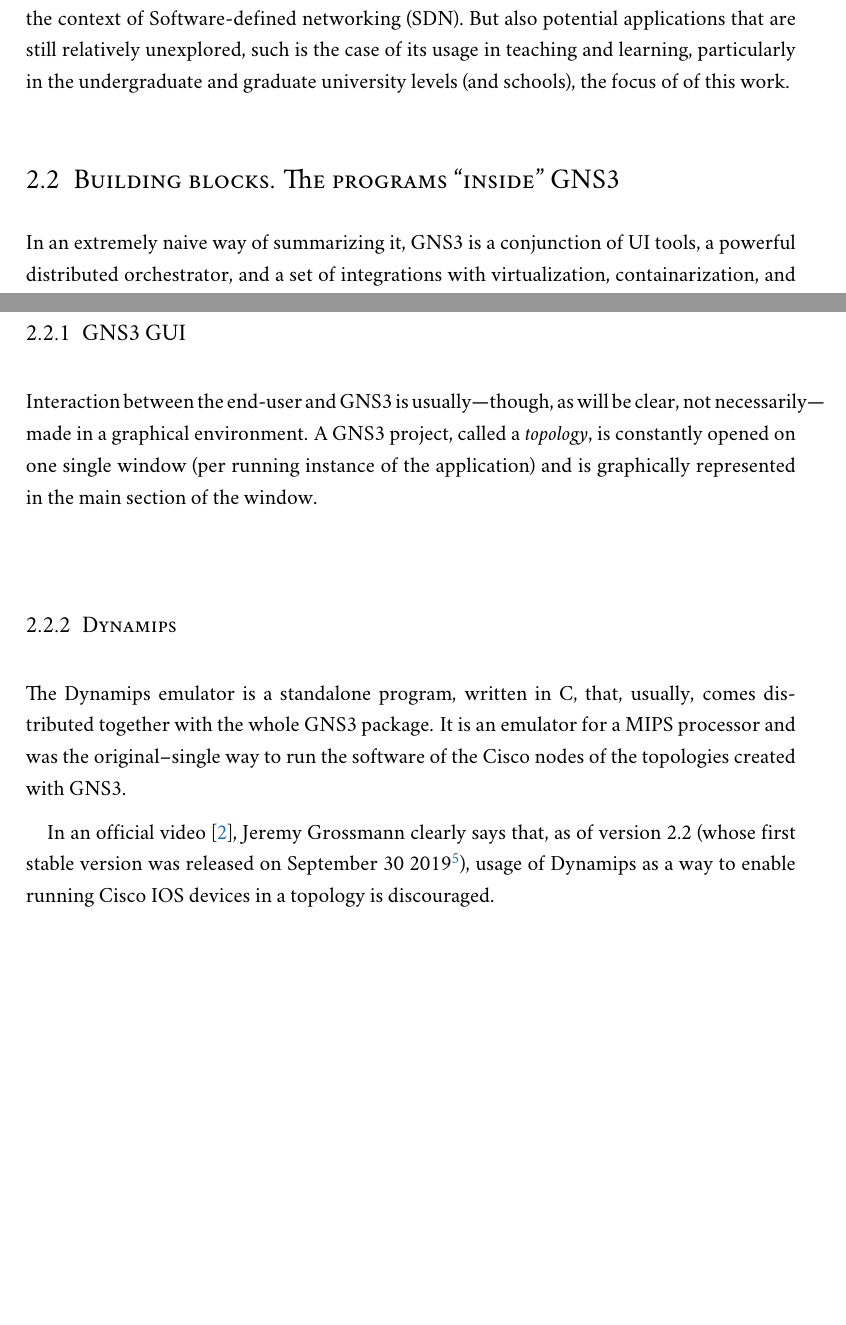
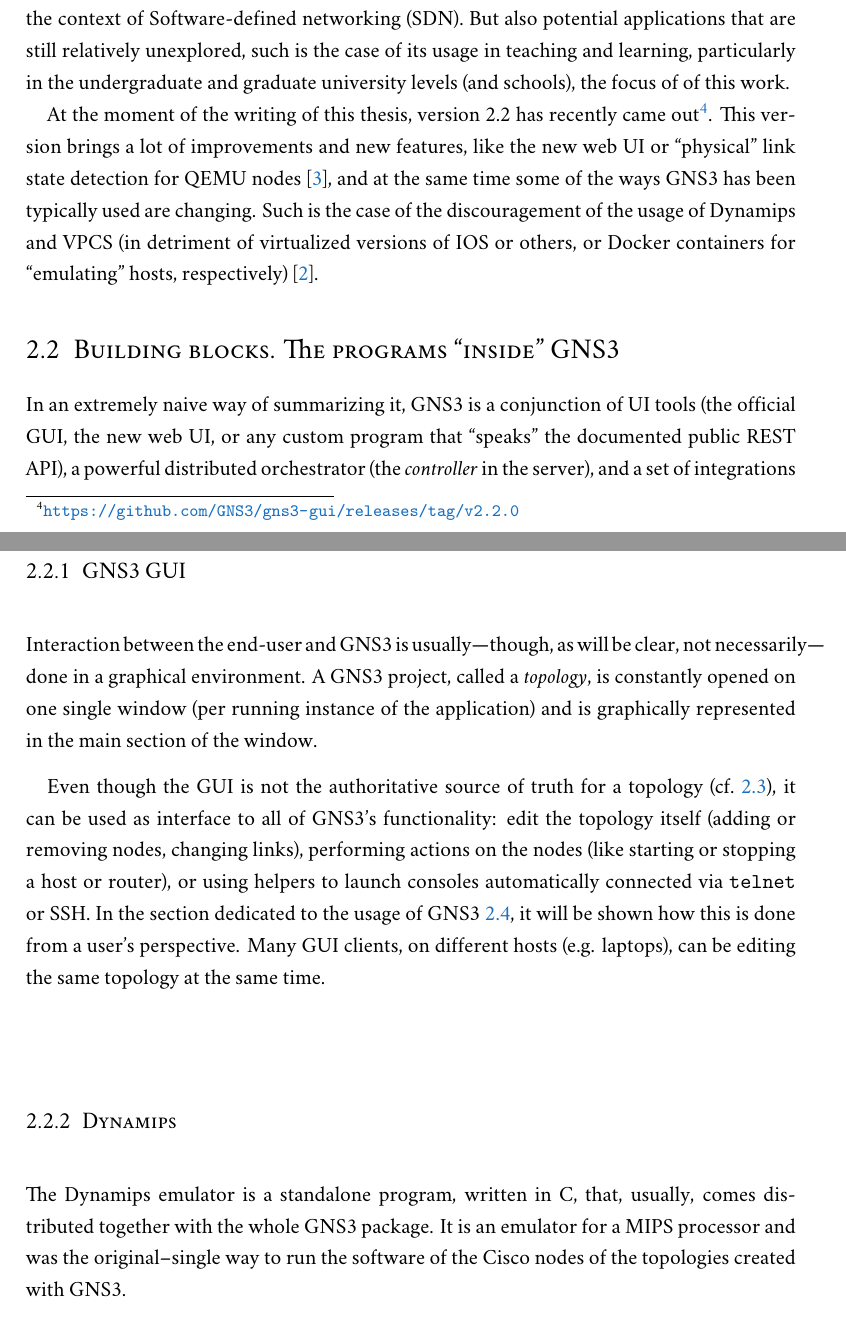
Before and after one commit to ruiccarvalho/Thesis, a LaTeX thesis (Thesis.tex, which reads Sources/Gns3/Gns3.tex): two parts of pages 10 and 12 of 19, joined at a grey line, cut so that both start at the same text, the shorter picture padded with empty space. Compiled offline with XeLaTeX; a missing font is replaced by an installed copy or a similar font.

Commit message:
Add some stuff

```diff
--- a/Sources/Gns3/Gns3.tex
+++ b/Sources/Gns3/Gns3.tex
@@ -27,10 +27,15 @@
 In the industry, GNS3 naturally can come handy as a tool to prototype and test a topology for a real organization network, in the context of the practice of a network professional. But also, in the age of the DevOps philosophy---a set of practices and methodologies/philosophies for faster delivery of applications and services---, of which \emph{infrastructure as code} is one of the culprits~\cite{awswhatisdevops}, it can be of value for software engineers to test distributed applications that depend on certain network behaviors. Use cases related to cybersecurity are abundant (one kind of node that is available to add to GNS3 \emph{topologies} are firewalls), as well as for usage in the context of \gls{SDN}.
 But also potential applications that are still relatively unexplored, such is the case of its usage in teaching and learning, particularly in the undergraduate and graduate university levels (and schools), the focus of of this work.
 
+At the moment of the writing of this thesis, version 2.2 has recently came out\footnote{\url{https://github.com/GNS3/gns3-gui/releases/tag/v2.2.0}}.
+This version brings a lot of improvements and new features, like the new web UI or ``physical'' link state detection for QEMU nodes~\cite{releasenotesgns3v22}, and at the same time some of the ways GNS3 has been typically used are changing.
+Such is the case of the discouragement of the usage of Dynamips and VPCS (in detriment of virtualized versions of IOS or others, or Docker containers for ``emulating'' hosts, respectively)~\cite{ytdynamipsvpcs}.
+
+
 \section{Building blocks. The programs ``inside'' GNS3}
 \label{sec:gns3buildingblocks}
 
-In an extremely naive way of summarizing it, GNS3 is a conjunction of UI tools, a powerful distributed orchestrator, and a set of integrations with virtualization, containarization, and emulation from ``the outside'' (i.e. that do not belong to the GNS3 project, like KVM, Docker, or QEMU) to provide a way to describe a topology of interconnected computing and routing nodes---that is, a computer network---, including firewalls and NAT devices, control their behavior and launch administrative tools (like \texttt{telnet} sessions).
+In an extremely naive way of summarizing it, GNS3 is a conjunction of UI tools (the official GUI, the new web UI, or any custom program that ``speaks'' the documented public \acrshort{REST} API), a powerful distributed orchestrator (the \emph{controller} in the server), and a set of integrations (the so-called ``compute nodes'') with virtualization, containarization, and emulation from ``the outside'' (i.e. that do not belong to the GNS3 project, like KVM, Docker, or QEMU) to provide a way to describe a topology of interconnected computing and routing nodes---that is, a computer network---, including firewalls and NAT devices, control their behavior and launch administrative tools (like \texttt{telnet} sessions). % TODO cite documentation of the REST API. Make sure we elaborate on "computes". How is so-called written - is an hyphen used?
 
 What follows is a description of what are those elements and what they do work internally.
 How they integrate with GNS3 or vice-versa, and also how they interact with each other, is described in~\ref{sec:gns3architecture}.
@@ -50,8 +55,12 @@
 \subsection{GNS3 GUI}
 \label{subsec:gns3gui}
 
-Interaction between the end-user and GNS3 is usually---though, as will be clear, not necessarily---made in a graphical environment.
+Interaction between the end-user and GNS3 is usually---though, as will be clear, not necessarily---done in a graphical environment.
 A GNS3 project, called a \emph{topology}, is constantly opened on one single window (per running instance of the application) and is graphically represented in the main section of the window.
+
+Even though the GUI is not the authoritative source of truth for a topology (cf.~\ref{sec:gns3architecture}), it can be used as interface to all of GNS3's functionality: edit the topology itself (adding or removing nodes, changing links), performing actions on the nodes (like starting or stopping a host or router), or using helpers to launch consoles automatically connected via \texttt{telnet} or SSH.
+In the section dedicated to the usage of GNS3~\ref{sec:gns3inaction}, it will be shown how this is done from a user's perspective.
+Many GUI clients, on different hosts (e.g. laptops), can be editing the same topology at the same time. % TODO try to capture screenshots of this happening (use VMs)
 
 \begin{figure}
   \centering
@@ -66,4 +75,3 @@
 The Dynamips emulator is a standalone program, written in C, that, usually, comes distributed together with the whole GNS3 package.
 It is an emulator for a MIPS processor and was the original--single way to run the software of the Cisco nodes of the topologies created with GNS3.
 
-In an official video~\cite{ytdynamipsvpcs}, Jeremy Grossmann clearly says that, as of version 2.2 (whose first stable version was released on September 30 2019\footnote{\url{https://github.com/GNS3/gns3-gui/releases/tag/v2.2.0}}), usage of Dynamips as a way to enable running Cisco IOS devices in a topology is discouraged.
--- a/Thesis.tex
+++ b/Thesis.tex
@@ -86,11 +86,12 @@
 
 \renewcommand{\th}{\textsuperscript{\textup{th}}\xspace}
 
-\newacronym[description={Principal component analysis}]{PCA}{PCA}{principal component analysis}
+%\newacronym[description={Principal component analysis}]{PCA}{PCA}{principal component analysis}
 \newacronym                                            {SDN}{SDN}{Software-defined networking}
 \newacronym                                            {VPCS}{VPCS}{Simple Virtual PC Simulator}
 \newacronym                                            {DHCP}{DHCP}{Dynamic Host Configuration Protocol}
-\newacronym[description={Topological data analysis}]   {TDA}{TDA}{topological data analysis}
+\newacronym                                            {REST}{REST}{Representational state transfer}
+%\newacronym[description={Topological data analysis}]   {TDA}{TDA}{topological data analysis}
 
 \newglossaryentry{LaTeX}{%
   name        = {\LaTeX},
```
Also changed, not shown: Sources/Gns3/table-gns3parts.tex (+6 -6 lines), Thesis.bib (+9 -1 lines), Sources/Gns3/Gns3.tex (8 more changed lines).
